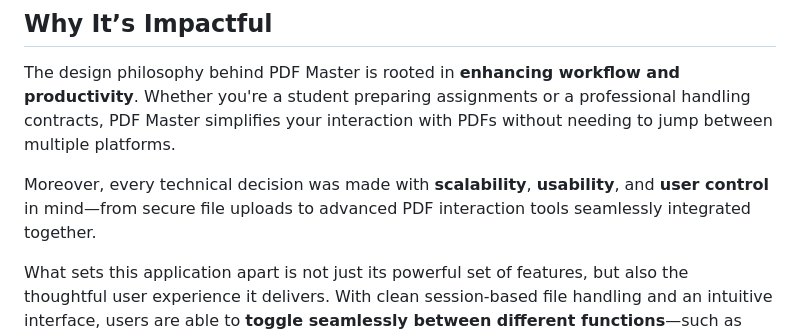
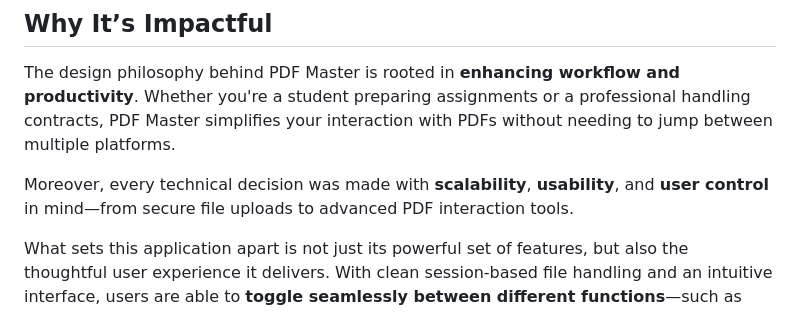
Before and after one commit to shiverin/PDFILEdit, a Markdown page: README.md, the part around the change. Drawn GitHub-style.

```diff
--- a/README.md
+++ b/README.md
@@ -48,7 +48,7 @@ This dynamic behavior is powered by the way session tracking and file management
 
 The design philosophy behind PDF Master is rooted in **enhancing workflow and productivity**. Whether you're a student preparing assignments or a professional handling contracts, PDF Master simplifies your interaction with PDFs without needing to jump between multiple platforms.
 
-Moreover, every technical decision was made with **scalability**, **usability**, and **user control** in mind—from secure file uploads to advanced PDF interaction tools seamlessly integrated together.
+Moreover, every technical decision was made with **scalability**, **usability**, and **user control** in mind—from secure file uploads to advanced PDF interaction tools.
 
 What sets this application apart is not just its powerful set of features, but also the thoughtful user experience it delivers. With clean session-based file handling and an intuitive interface, users are able to **toggle seamlessly between different functions**—such as signing, merging, extracting, and converting—without needing to re-upload or reset their workflow. This makes the application feel truly integrated, enabling users to complete complex PDF tasks quickly and efficiently, all in one place.
 
```
